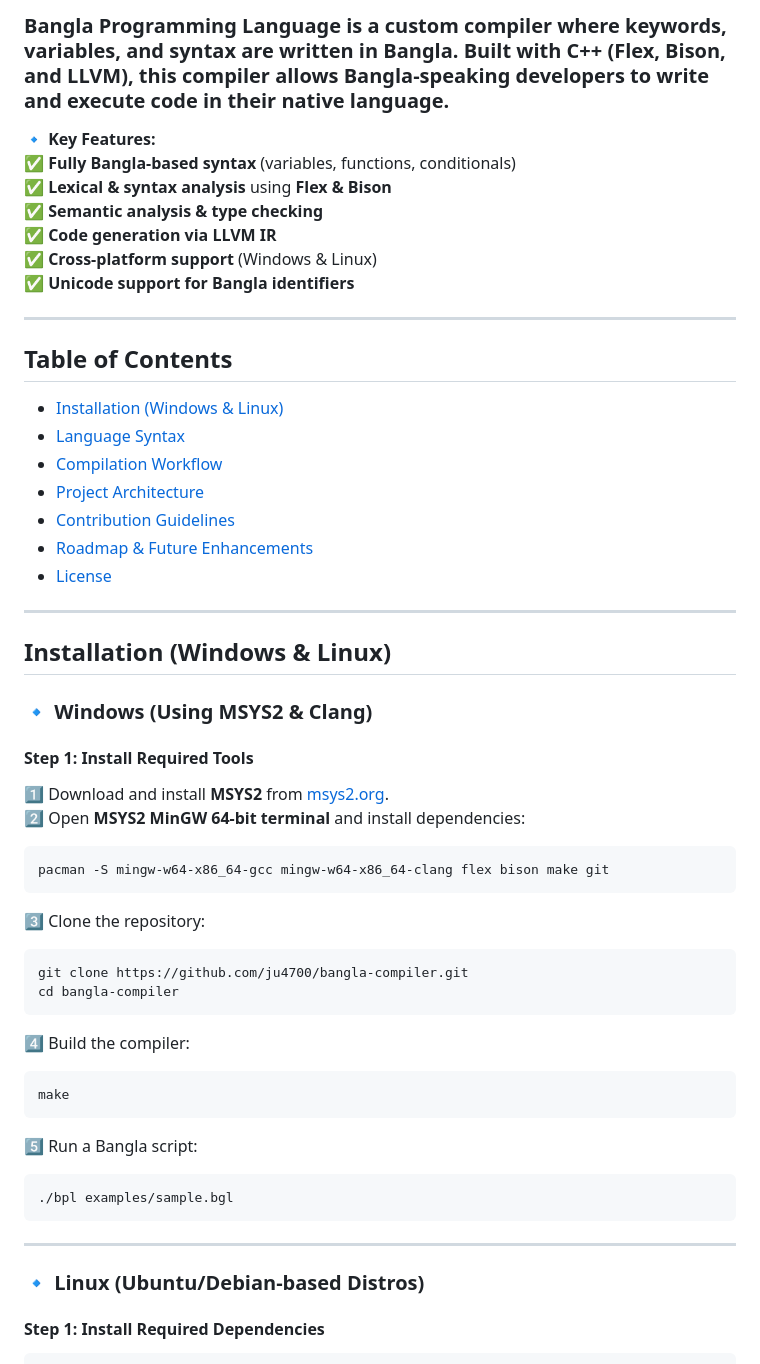
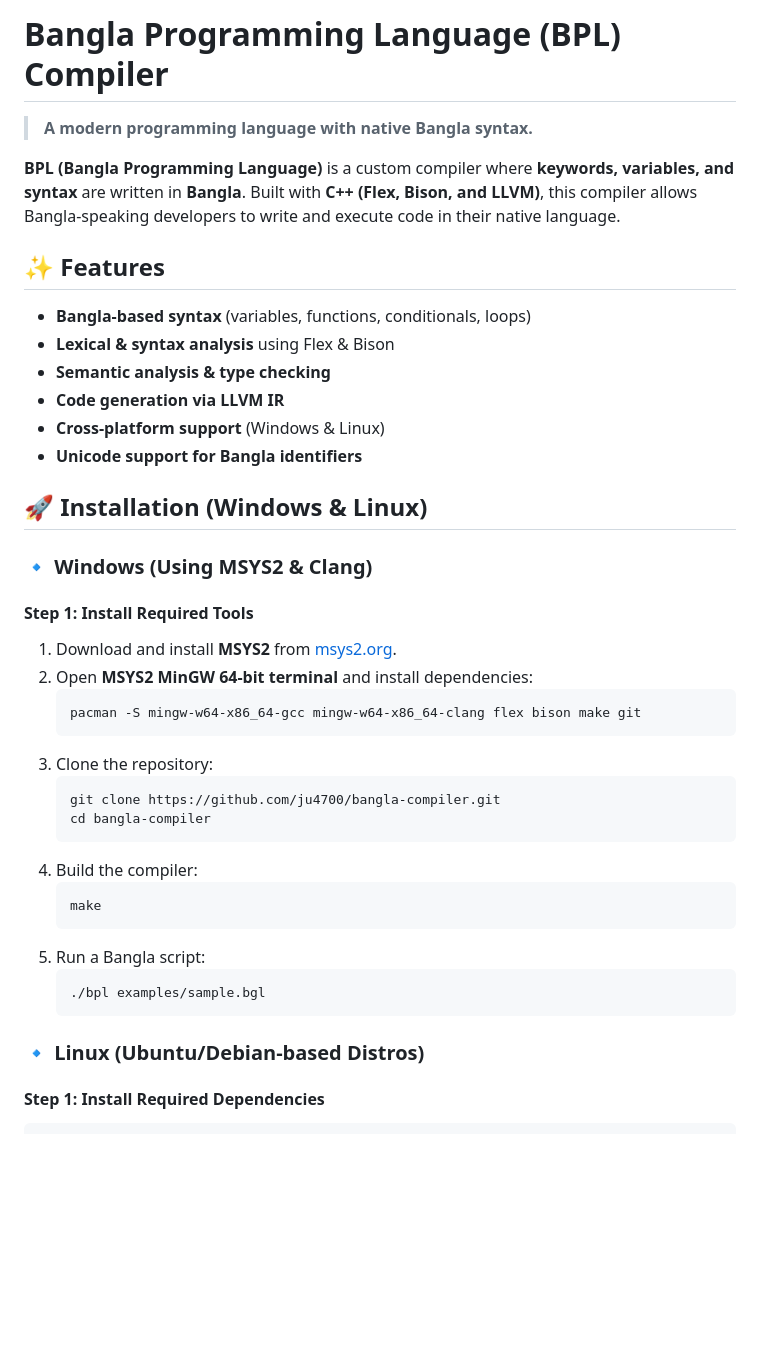
Before and after one commit to ju4700/Compiler-design, a Markdown page: README.md, the part around one of its changes. GitHub-like rendering; blank space fills up the shorter version.

````diff
--- a/README.md
+++ b/README.md
@@ -1,51 +1,40 @@
-### Bangla Programming Language is a custom compiler where **keywords, variables, and syntax** are written in **Bangla**. Built with **C++ (Flex, Bison, and LLVM)**, this compiler allows Bangla-speaking developers to write and execute code in their native language.
+# Bangla Programming Language (BPL) Compiler
+> **A modern programming language with native Bangla syntax.**
 
-🔹 **Key Features:**
-✅ **Fully Bangla-based syntax** (variables, functions, conditionals)
-✅ **Lexical & syntax analysis** using **Flex & Bison**
-✅ **Semantic analysis & type checking**
-✅ **Code generation via LLVM IR**
-✅ **Cross-platform support** (Windows & Linux)
-✅ **Unicode support for Bangla identifiers**
+**BPL (Bangla Programming Language)** is a custom compiler where **keywords, variables, and syntax** are written in **Bangla**. Built with **C++ (Flex, Bison, and LLVM)**, this compiler allows Bangla-speaking developers to write and execute code in their native language.
 
----
+## ✨ Features
+- **Bangla-based syntax** (variables, functions, conditionals, loops)
+- **Lexical & syntax analysis** using Flex & Bison
+- **Semantic analysis & type checking**
+- **Code generation via LLVM IR**
+- **Cross-platform support** (Windows & Linux)
+- **Unicode support for Bangla identifiers**
 
-## **Table of Contents**
-- [ Installation (Windows & Linux)](#-installation-windows--linux)
-- [ Language Syntax](#-language-syntax)
-- [ Compilation Workflow](#️-compilation-workflow)
-- [ Project Architecture](#-project-architecture)
-- [ Contribution Guidelines](#-contribution-guidelines)
-- [ Roadmap & Future Enhancements](#-roadmap--future-enhancements)
-- [ License](#-license)
+## 🚀 Installation (Windows & Linux)
 
----
-
-##  **Installation (Windows & Linux)**
-### **🔹 Windows (Using MSYS2 & Clang)**
+### 🔹 Windows (Using MSYS2 & Clang)
 #### **Step 1: Install Required Tools**
-1️⃣ Download and install **MSYS2** from [msys2.org](https://www.msys2.org/).
-2️⃣ Open **MSYS2 MinGW 64-bit terminal** and install dependencies:
+1. Download and install **MSYS2** from [msys2.org](https://www.msys2.org/).
+2. Open **MSYS2 MinGW 64-bit terminal** and install dependencies:
    ```sh
    pacman -S mingw-w64-x86_64-gcc mingw-w64-x86_64-clang flex bison make git
    ```
-3️⃣ Clone the repository:
+3. Clone the repository:
    ```sh
    git clone https://github.com/ju4700/bangla-compiler.git
    cd bangla-compiler
    ```
-4️⃣ Build the compiler:
+4. Build the compiler:
    ```sh
    make
    ```
-5️⃣ Run a Bangla script:
+5. Run a Bangla script:
    ```sh
    ./bpl examples/sample.bgl
    ```
 
----
-
-### **🔹 Linux (Ubuntu/Debian-based Distros)**
+### 🔹 Linux (Ubuntu/Debian-based Distros)
 #### **Step 1: Install Required Dependencies**
 ```sh
 sudo apt update
````
Also changed, not shown: other parts of README.md (+26 -47 lines).
